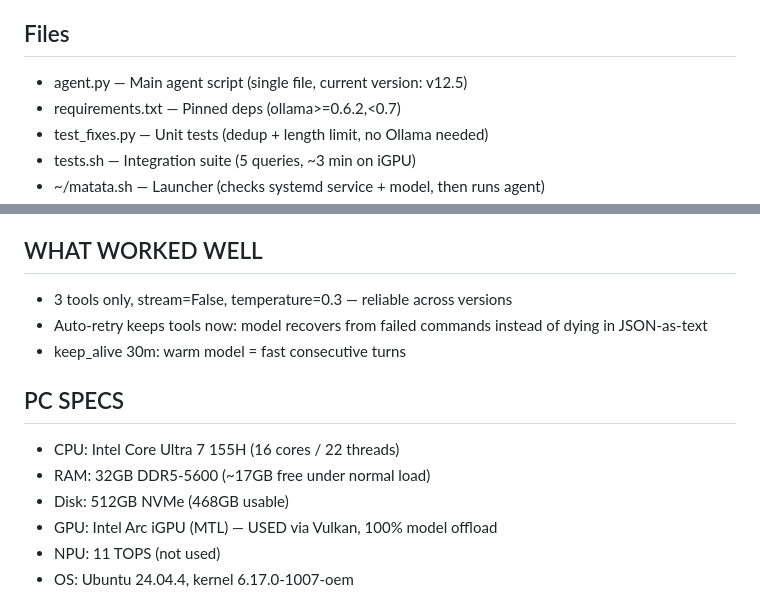
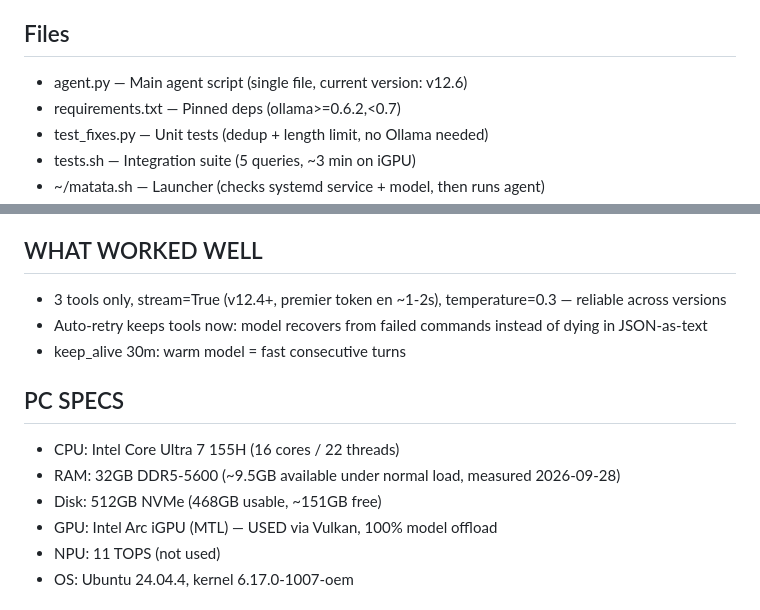
Before and after one commit to Root-SKB/MATATA-v1, a Markdown page: agent-pc/CLAUDE.md, 2 parts joined by grey strips. GitHub-like rendering.

```diff
--- a/agent-pc/CLAUDE.md
+++ b/agent-pc/CLAUDE.md
@@ -14,7 +14,7 @@ Part of the MATATA ecosystem (Phase 1). Runs on the Intel Arc iGPU via Vulkan
   remote, CRITICAL/N3 ask confirmation LOCAL ONLY, BLOCKED never)
 
 ## Files
-- agent.py — Main agent script (single file, current version: v12.5)
+- agent.py — Main agent script (single file, current version: v12.6)
 - requirements.txt — Pinned deps (ollama>=0.6.2,<0.7)
 - test_fixes.py — Unit tests (dedup + length limit, no Ollama needed)
 - tests.sh — Integration suite (5 queries, ~3 min on iGPU)
@@ -221,14 +221,14 @@ Stability criterion before major work: 3 consecutive green runs (default model)
   set repeat_penalty for this generation.
 
 ## WHAT WORKED WELL
-- 3 tools only, stream=False, temperature=0.3 — reliable across versions
+- 3 tools only, stream=True (v12.4+, premier token en ~1-2s), temperature=0.3 — reliable across versions
 - Auto-retry keeps tools now: model recovers from failed commands instead of dying in JSON-as-text
 - keep_alive 30m: warm model = fast consecutive turns
 
 ## PC SPECS
 - CPU: Intel Core Ultra 7 155H (16 cores / 22 threads)
-- RAM: 32GB DDR5-5600 (~17GB free under normal load)
-- Disk: 512GB NVMe (468GB usable)
+- RAM: 32GB DDR5-5600 (~9.5GB available under normal load, measured 2026-09-28)
+- Disk: 512GB NVMe (468GB usable, ~151GB free)
 - GPU: Intel Arc iGPU (MTL) — USED via Vulkan, 100% model offload
 - NPU: 11 TOPS (not used)
 - OS: Ubuntu 24.04.4, kernel 6.17.0-1007-oem
```
Also changed, not shown: README.md (+16 -13 lines).
